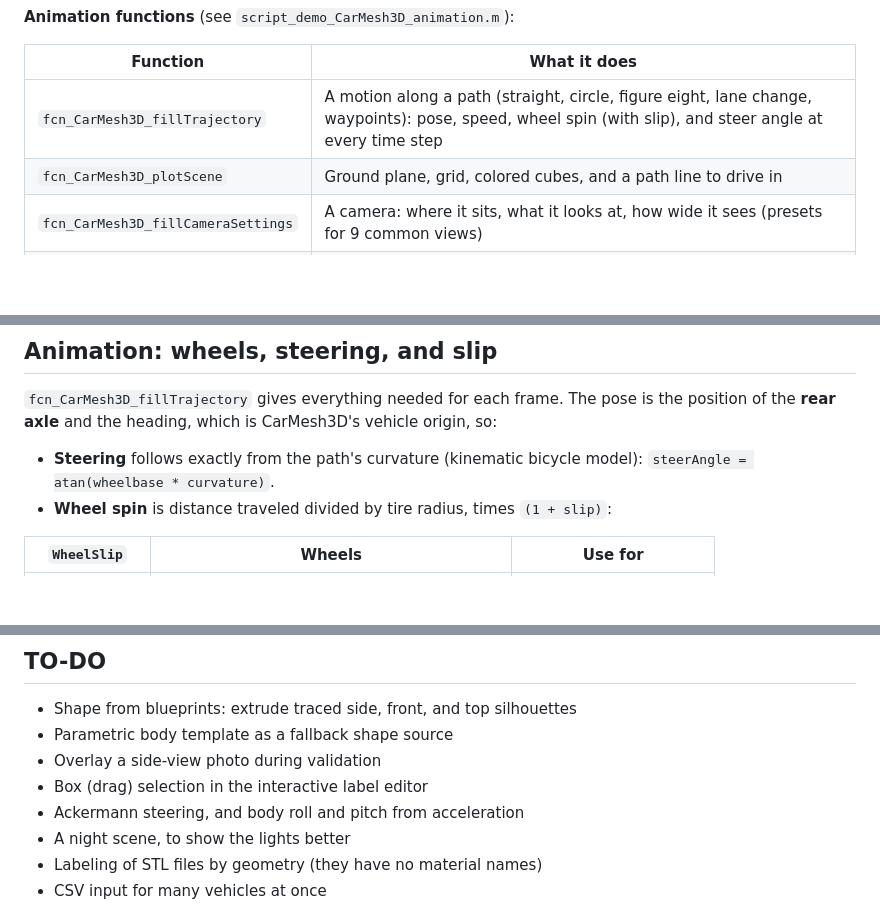
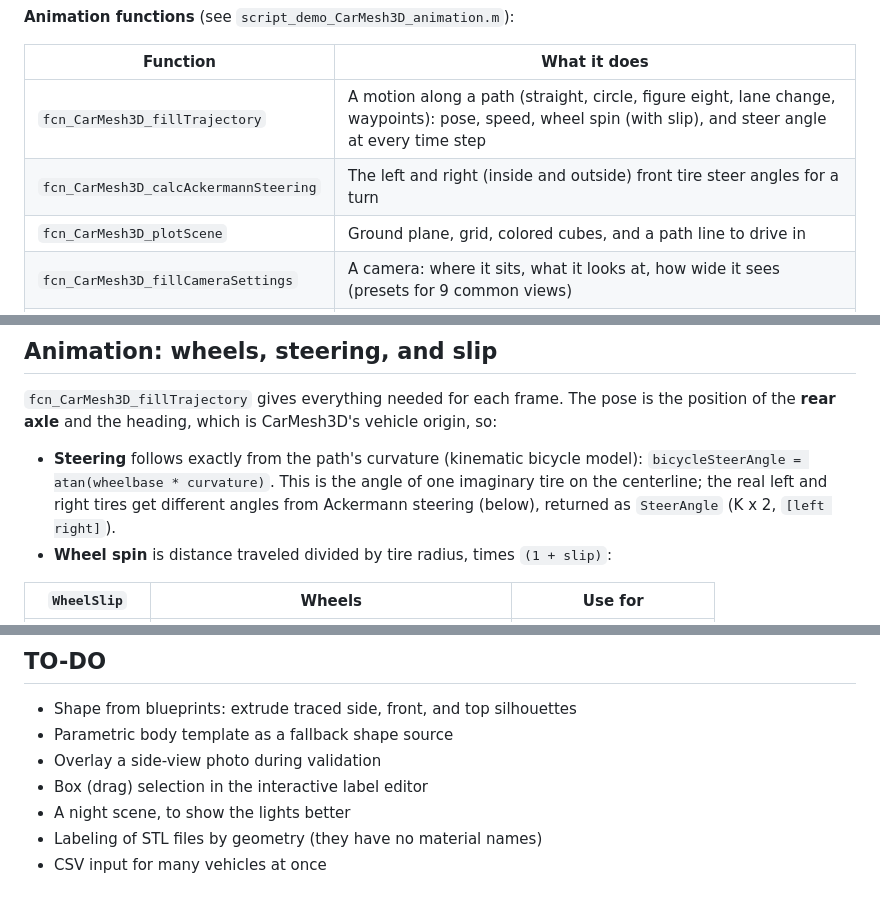
Before and after one commit to ivsg-psu/VehicleSimulations_VehiclePlotting_CarMesh3D, a Markdown page: README.md, 3 parts joined by grey strips. GitHub-like rendering; blank space fills up the shorter version.

```diff
--- a/README.md
+++ b/README.md
@@ -59,6 +59,7 @@ Labeling comes before fitting so the fit can treat wheels as rigid objects. Labe
 | Function | What it does |
 |---|---|
 | `fcn_CarMesh3D_fillTrajectory` | A motion along a path (straight, circle, figure eight, lane change, waypoints): pose, speed, wheel spin (with slip), and steer angle at every time step |
+| `fcn_CarMesh3D_calcAckermannSteering` | The left and right (inside and outside) front tire steer angles for a turn |
 | `fcn_CarMesh3D_plotScene` | Ground plane, grid, colored cubes, and a path line to drive in |
 | `fcn_CarMesh3D_fillCameraSettings` | A camera: where it sits, what it looks at, how wide it sees (presets for 9 common views) |
 | `fcn_CarMesh3D_updateCamera` | Points the camera each frame from the settings and the vehicle pose |
@@ -244,7 +245,7 @@ Use the clicking tool to find the faces and the printed regions, then paste the
 
 `fcn_CarMesh3D_fillTrajectory` gives everything needed for each frame. The pose is the position of the **rear axle** and the heading, which is CarMesh3D's vehicle origin, so:
 
-- **Steering** follows exactly from the path's curvature (kinematic bicycle model): `steerAngle = atan(wheelbase * curvature)`.
+- **Steering** follows exactly from the path's curvature (kinematic bicycle model): `bicycleSteerAngle = atan(wheelbase * curvature)`. This is the angle of one imaginary tire on the centerline; the real left and right tires get different angles from Ackermann steering (below), returned as `SteerAngle` (K x 2, `[left right]`).
 - **Wheel spin** is distance traveled divided by tire radius, times `(1 + slip)`:
 
 | `WheelSlip` | Wheels | Use for |
@@ -400,7 +445,6 @@ Note: in the Prius file, the `_Text` descriptions of both overhangs say "from th
 - Parametric body template as a fallback shape source
 - Overlay a side-view photo during validation
 - Box (drag) selection in the interactive label editor
-- Ackermann steering, and body roll and pitch from acceleration
 - A night scene, to show the lights better
 - Labeling of STL files by geometry (they have no material names)
 - CSV input for many vehicles at once
```
Also changed, not shown: other parts of README.md (+45 -1 lines), Images/ackermann_geometry.png (added), 9 other files.
